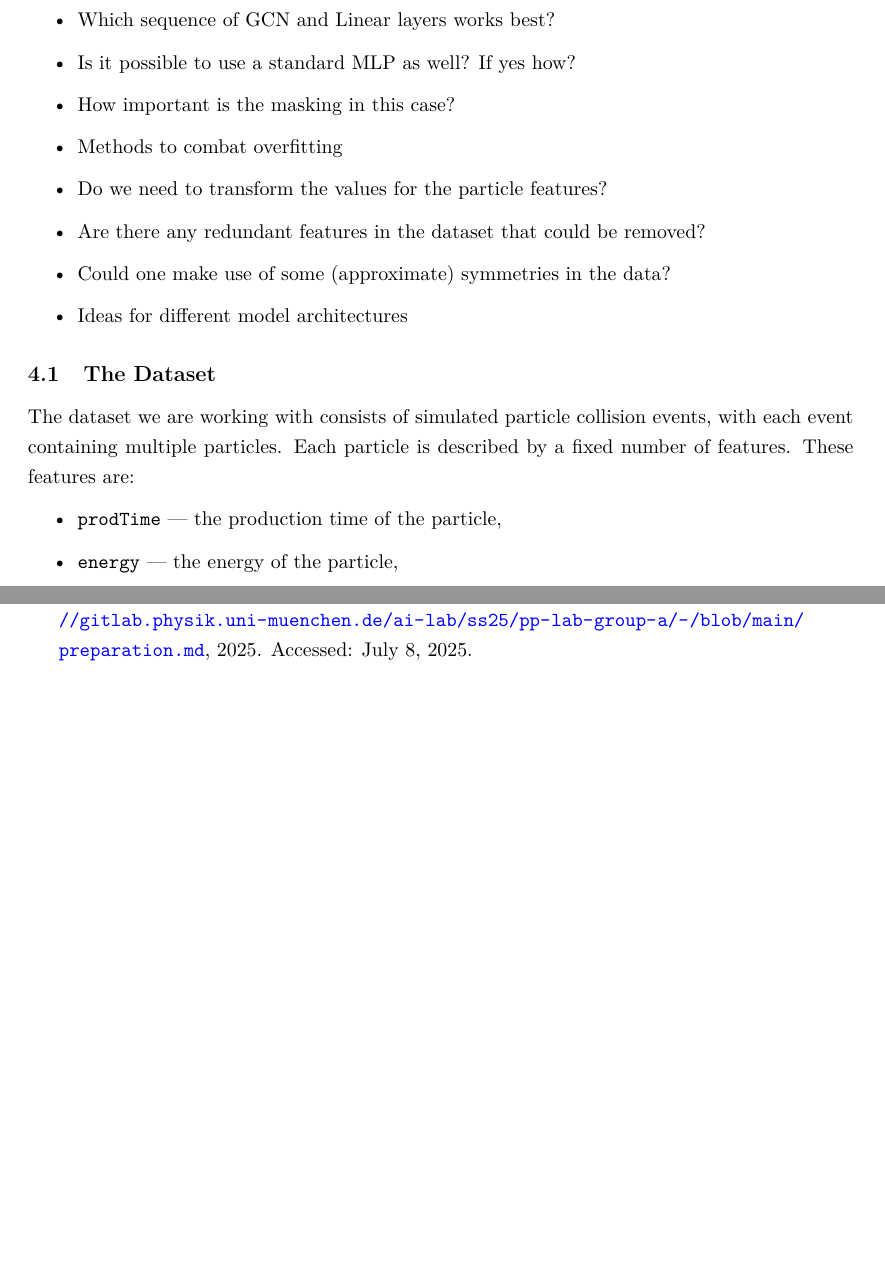
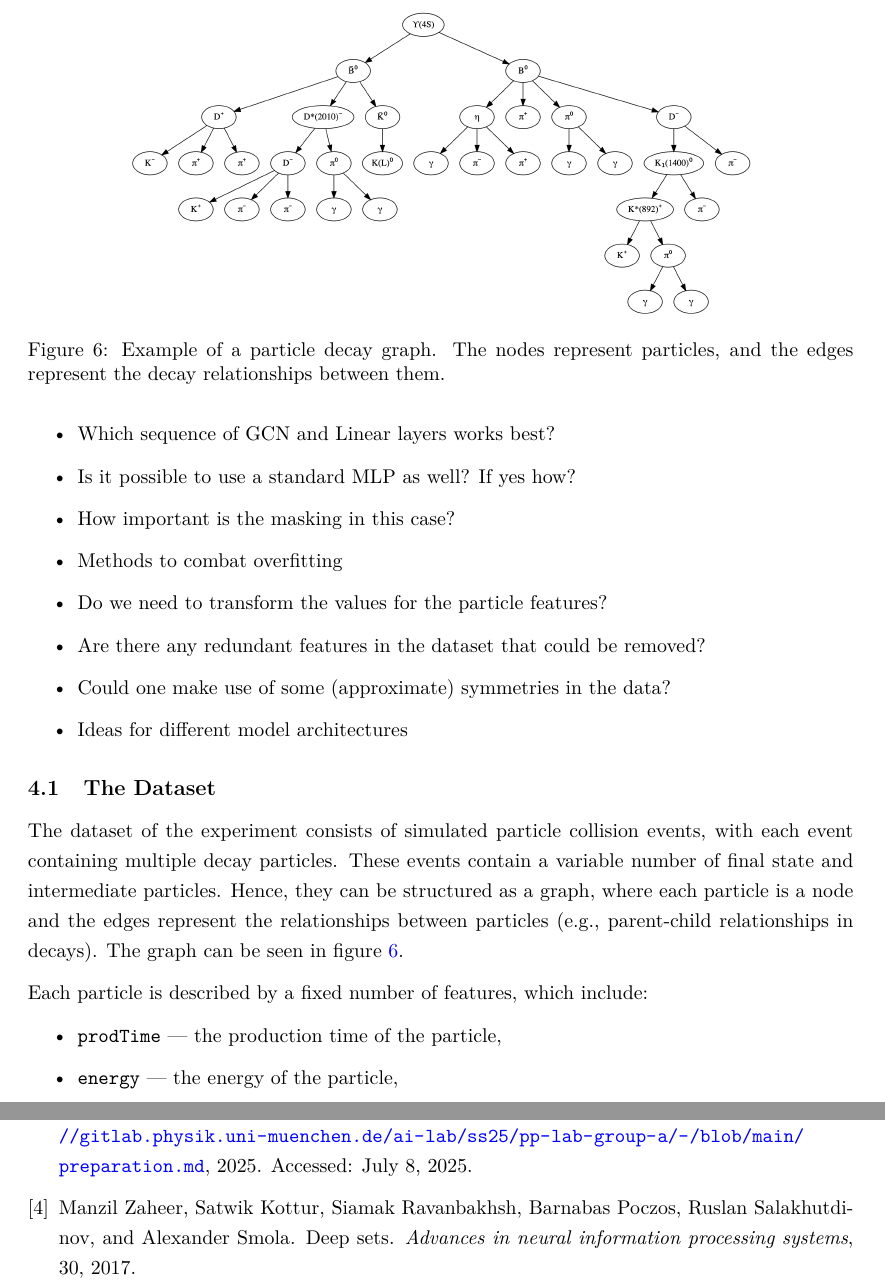
Before and after one commit to vyron-arvanitis/pp-lab, a LaTeX document (AI Lab 3 - PP/main.tex, which reads AI Lab 3 - PP/chapters/methodology/methodology.tex, AI Lab 3 - PP/mybib.bib): two parts of pages 8 and 11 of 12 before the commit and two parts of pages 8 and 11 of 11 after it, joined at a grey line, cut at the place of the change, the shorter picture padded with empty space. The pictures show the PDF file AI Lab 3 - PP/main.pdf that the author committed with the source.

Commit message:
fixed refernce reference error, added particle graph

```diff
--- a/AI Lab 3 - PP/chapters/methodology/methodology.tex
+++ b/AI Lab 3 - PP/chapters/methodology/methodology.tex
@@ -19,9 +19,17 @@ These investigations included the following:
 
 \subsection{The Dataset}
 
-The dataset we are working with consists of simulated particle collision events, with
-each event containing multiple particles. Each particle is described by a fixed number of features.
-These features are:
+The dataset of the experiment consists of simulated particle collision events, with
+each event containing multiple decay particles. These events contain a variable number of final state and intermediate particles. Hence, they can be structured as a graph, where each particle is a node and the edges represent the relationships between particles (e.g., parent-child relationships in decays). The graph can be seen in figure \ref{fig:graph_example}.
+
+\begin{figure}
+ \centering
+    \includegraphics[width=0.75\textwidth]{chapters/methodology/particle_graph.png}
+    \caption{Example of a particle decay graph. The nodes represent particles, and the edges represent the decay relationships between them.}
+    \label{fig:graph_example}
+\end{figure}
+
+Each particle is described by a fixed number of features, which include:
 
 \begin{itemize}
     \item \texttt{prodTime} — the production time of the particle,
--- a/AI Lab 3 - PP/mybib.bib
+++ b/AI Lab 3 - PP/mybib.bib
@@ -33,3 +33,10 @@
   howpublished = {\url{https://software.belle2.org/development/sphinx/_images/Uresonances.svg}},
   note         = {Accessed: 2025-07-12}
 }
+
+@article{zaheer2017deep,
+  title={Deep sets},
+  author={Zaheer, Manzil and Kottur, Satwik and Ravanbakhsh, Siamak and Poczos, Barnabas and Salakhutdinov, Ruslan and Smola, Alexander},
+  journal={Advances in neural information processing systems},
+  volume={30},
+  year={2017},
```
Also changed, not shown: AI Lab 3 - PP/chapters/Belle_experiment/belle_exp.tex (+1 -1 lines), AI Lab 3 - PP/chapters/theory/theory.tex (+2 -2 lines), AI Lab 3 - PP/main.tex (+1 -0 lines), AI Lab 3 - PP/chapters/methodology/particle_graph.png (added), AI Lab 3 - PP/main.bbl, AI Lab 3 - PP/main.pdf, AI Lab 3 - PP/chapters/methodology/methodology.tex (7 more changed lines), AI Lab 3 - PP/mybib.bib (10 more changed lines), 7 other files.
